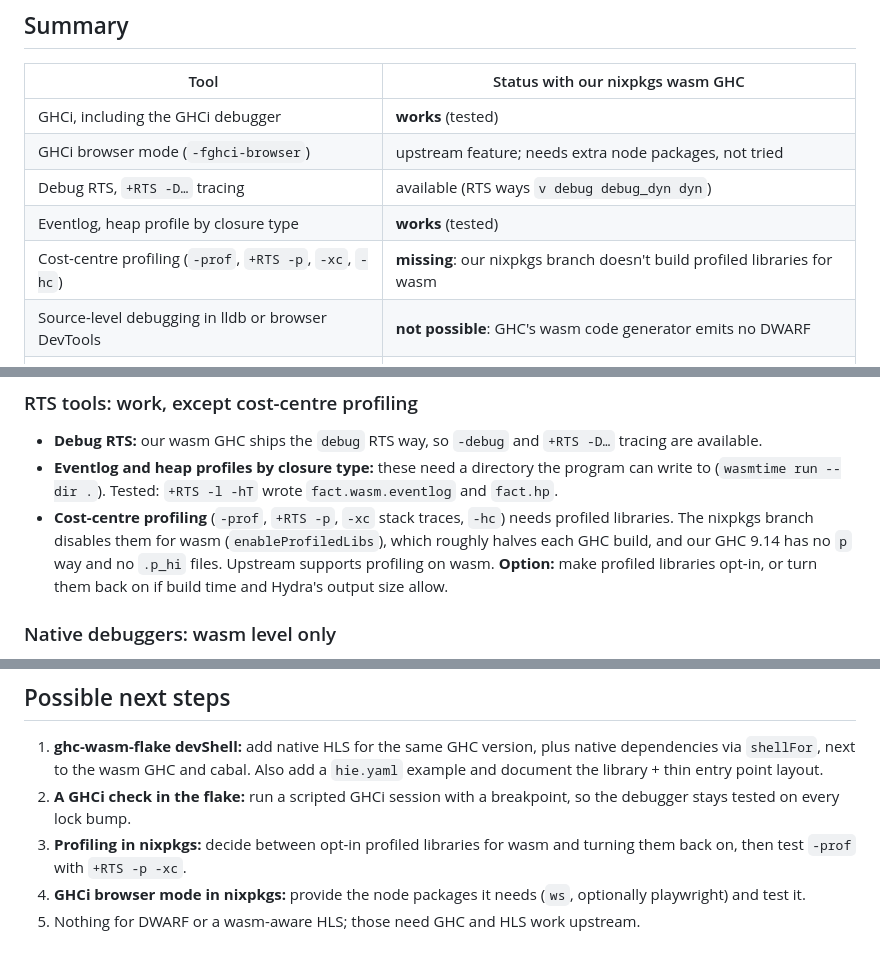
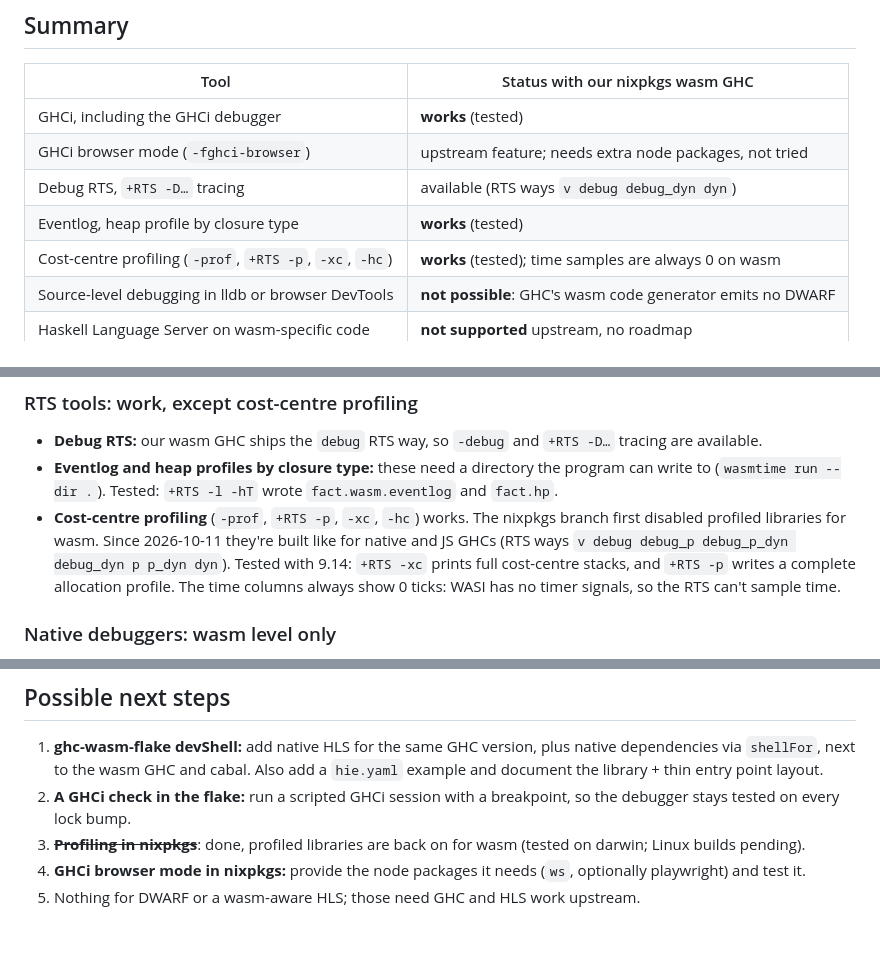
Before and after one commit to purefunsolutions/nix-ghc-wasm-flake, a Markdown page: docs/tooling.md, 3 parts joined by grey strips. Drawn GitHub-style.

Commit message:
docs: profiling works on wasm now
Assisted-by: Claude Code (Claude Opus 5.5)
Signed-off-by: Mika Tammi <mikatammi@gmail.com>

```diff
--- a/docs/tooling.md
+++ b/docs/tooling.md
@@ -12,7 +12,7 @@ Analysed 2026-10-10. The hands-on results are from nixpkgs' wasm GHC 9.14 (branc
 | GHCi browser mode (`-fghci-browser`) | upstream feature; needs extra node packages, not tried |
 | Debug RTS, `+RTS -D…` tracing | available (RTS ways `v debug debug_dyn dyn`) |
 | Eventlog, heap profile by closure type | **works** (tested) |
-| Cost-centre profiling (`-prof`, `+RTS -p`, `-xc`, `-hc`) | **missing**: our nixpkgs branch doesn't build profiled libraries for wasm |
+| Cost-centre profiling (`-prof`, `+RTS -p`, `-xc`, `-hc`) | **works** (tested); time samples are always 0 on wasm |
 | Source-level debugging in lldb or browser DevTools | **not possible**: GHC's wasm code generator emits no DWARF |
 | Haskell Language Server on wasm-specific code | **not supported** upstream, no roadmap |
 | HLS with a native GHC of the same version | works today, with limits (see below) |
@@ -45,11 +45,12 @@ playwright. nixpkgs doesn't provide those to GHC yet, so this is untested.
   available.
 - **Eventlog and heap profiles by closure type:** these need a directory the program can write
   to (`wasmtime run --dir .`). Tested: `+RTS -l -hT` wrote `fact.wasm.eventlog` and `fact.hp`.
-- **Cost-centre profiling** (`-prof`, `+RTS -p`, `-xc` stack traces, `-hc`) needs profiled
-  libraries. The nixpkgs branch disables them for wasm (`enableProfiledLibs`), which roughly
-  halves each GHC build, and our GHC 9.14 has no `p` way and no `.p_hi` files. Upstream supports
-  profiling on wasm. **Option:** make profiled libraries opt-in, or turn them back on if build
-  time and Hydra's output size allow.
+- **Cost-centre profiling** (`-prof`, `+RTS -p`, `-xc`, `-hc`) works. The nixpkgs branch
+  first disabled profiled libraries for wasm. Since 2026-10-11 they're built like for native and
+  JS GHCs (RTS ways `v debug debug_p debug_p_dyn debug_dyn p p_dyn dyn`). Tested with 9.14:
+  `+RTS -xc` prints full cost-centre stacks, and `+RTS -p` writes a complete allocation profile.
+  The time columns always show 0 ticks: WASI has no timer signals, so the RTS can't sample
+  time.
 
 ### Native debuggers: wasm level only
 
@@ -107,8 +108,8 @@ platform-independent library, with a thin wasm entry point.
    and document the library + thin entry point layout.
 2. **A GHCi check in the flake:** run a scripted GHCi session with a breakpoint, so the debugger
    stays tested on every lock bump.
-3. **Profiling in nixpkgs:** decide between opt-in profiled libraries for wasm and turning them
-   back on, then test `-prof` with `+RTS -p -xc`.
+3. ~~**Profiling in nixpkgs**~~: done, profiled libraries are back on for wasm (tested on darwin;
+   Linux builds pending).
 4. **GHCi browser mode in nixpkgs:** provide the node packages it needs (`ws`, optionally
    playwright) and test it.
 5. Nothing for DWARF or a wasm-aware HLS; those need GHC and HLS work upstream.
```
